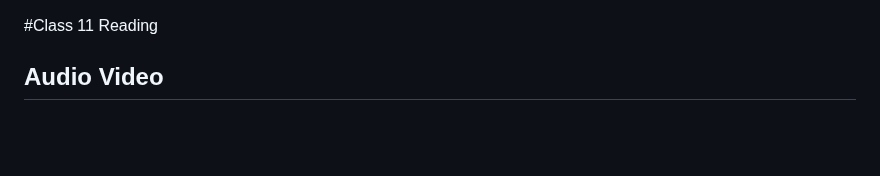
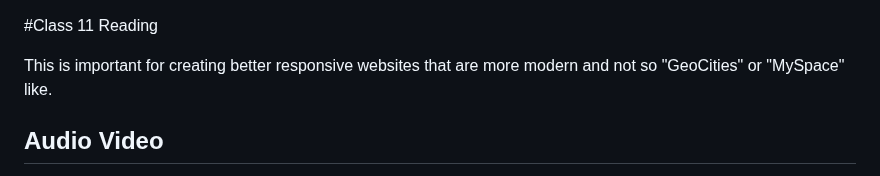
Before and after one commit to Cooper-Softdev/reading-notes, a Markdown page: notes/201notes/read11.md, the part around the change. GitHub-like rendering; blank space fills up the shorter version.

```diff
--- a/notes/201notes/read11.md
+++ b/notes/201notes/read11.md
@@ -1,4 +1,6 @@
 #Class 11 Reading
+
+This is important for creating better responsive websites that are more modern and not so "GeoCities" or "MySpace" like.
 
 ## Audio Video
 
```
